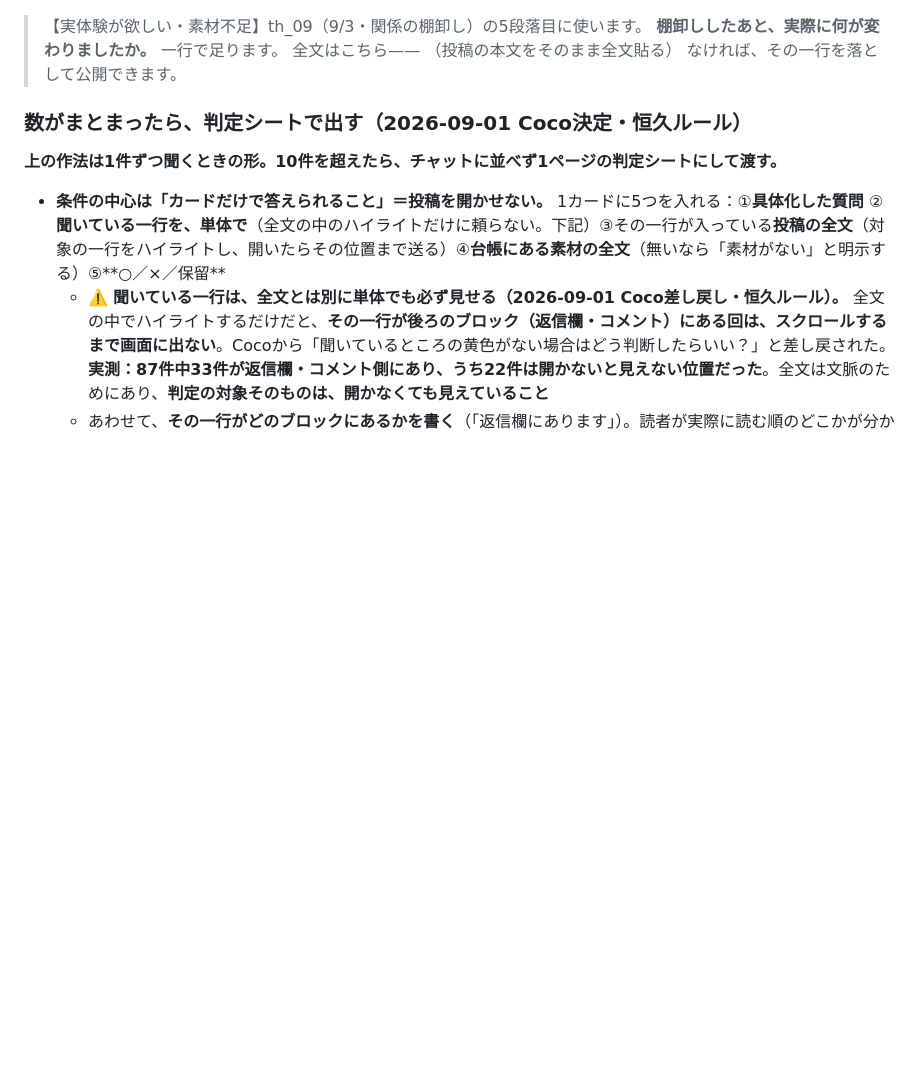
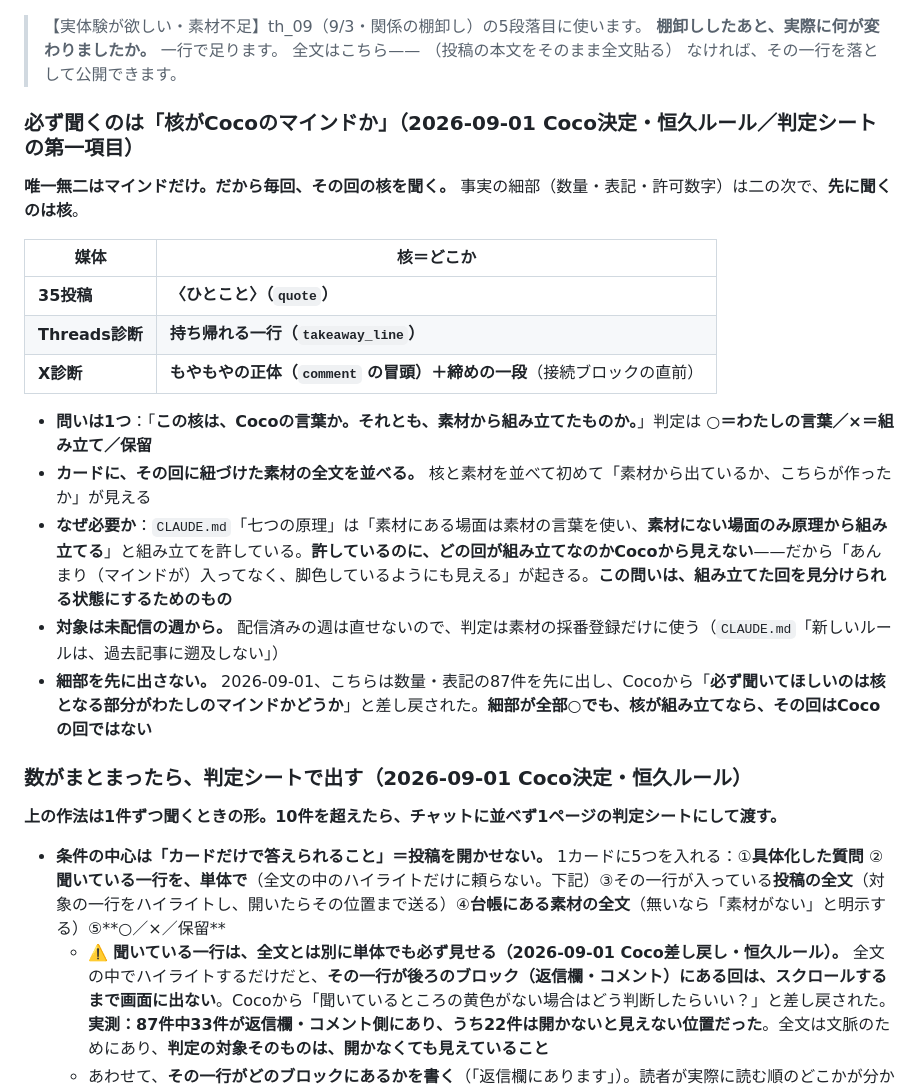
Before and after one commit to Coco930118/weekly, a Markdown page: CLAUDE.md, the part around the change. GitHub-like rendering; blank space fills up the shorter version.

Commit message:
判定シートの第一項目を「核がCocoのマインドか」にする
2026-09-01 Coco決定。「必ず聞いてほしいのは核となる部分がわたしのマインドかどうか」。
こちらは数量・表記の細部87件を先に出していた。細部が全部○でも、
核が組み立てなら、その回はCocoの回ではない。

■ 足した条文
・毎回、その回の核を先に聞く（細部は二の次）
・核の場所を媒体別に固定：35投稿＝〈ひとこと〉／Threads診断＝持ち帰れる一行／
  X診断＝もやもやの正体＋締めの一段
・問いは「この核は、Cocoの言葉か。素材から組み立てたものか」。
  判定は ○わたしの言葉／×組み立て／保留
・カードに、その回に紐づけた素材の全文を並べる（並べて初めて見える）
・対象は未配信の週から。配信済みは素材の採番登録にだけ使う

■ なぜ必要か
七つの原理は「素材にない場面のみ原理から組み立てる」と組み立てを許している。
許しているのに、どの回が組み立てなのかCocoから見えない状態だった。
この問いは、組み立てた回を見分けられるようにするためのもの。

Co-Authored-By: Claude <noreply@anthropic.com>

```diff
--- a/CLAUDE.md
+++ b/CLAUDE.md
@@ -255,6 +255,22 @@
 > （投稿の本文をそのまま全文貼る）
 > なければ、その一行を落として公開できます。
 
+### 必ず聞くのは「核がCocoのマインドか」（2026-09-01 Coco決定・恒久ルール／判定シートの第一項目）
+
+**唯一無二はマインドだけ。だから毎回、その回の核を聞く。** 事実の細部（数量・表記・許可数字）は二の次で、**先に聞くのは核**。
+
+| 媒体 | 核＝どこか |
+|---|---|
+| **35投稿** | **〈ひとこと〉（`quote`）** |
+| **Threads診断** | **持ち帰れる一行（`takeaway_line`）** |
+| **X診断** | **もやもやの正体（`comment` の冒頭）＋締めの一段**（接続ブロックの直前） |
+
+- **問いは1つ**：「**この核は、Cocoの言葉か。それとも、素材から組み立てたものか。**」判定は **○＝わたしの言葉／×＝組み立て／保留**
+- **カードに、その回に紐づけた素材の全文を並べる。** 核と素材を並べて初めて「素材から出ているか、こちらが作ったか」が見える
+- **なぜ必要か**：`CLAUDE.md`「七つの原理」は「素材にある場面は素材の言葉を使い、**素材にない場面のみ原理から組み立てる**」と組み立てを許している。**許しているのに、どの回が組み立てなのかCocoから見えない**——だから「あんまり（マインドが）入ってなく、脚色しているようにも見える」が起きる。**この問いは、組み立てた回を見分けられる状態にするためのもの**
+- **対象は未配信の週から。** 配信済みの週は直せないので、判定は素材の採番登録だけに使う（`CLAUDE.md`「新しいルールは、過去記事に遡及しない」）
+- **細部を先に出さない。** 2026-09-01、こちらは数量・表記の87件を先に出し、Cocoから「**必ず聞いてほしいのは核となる部分がわたしのマインドかどうか**」と差し戻された。**細部が全部○でも、核が組み立てなら、その回はCocoの回ではない**
+
 ### 数がまとまったら、判定シートで出す（2026-09-01 Coco決定・恒久ルール）
 
 **上の作法は1件ずつ聞くときの形。10件を超えたら、チャットに並べず1ページの判定シートにして渡す。**
```
